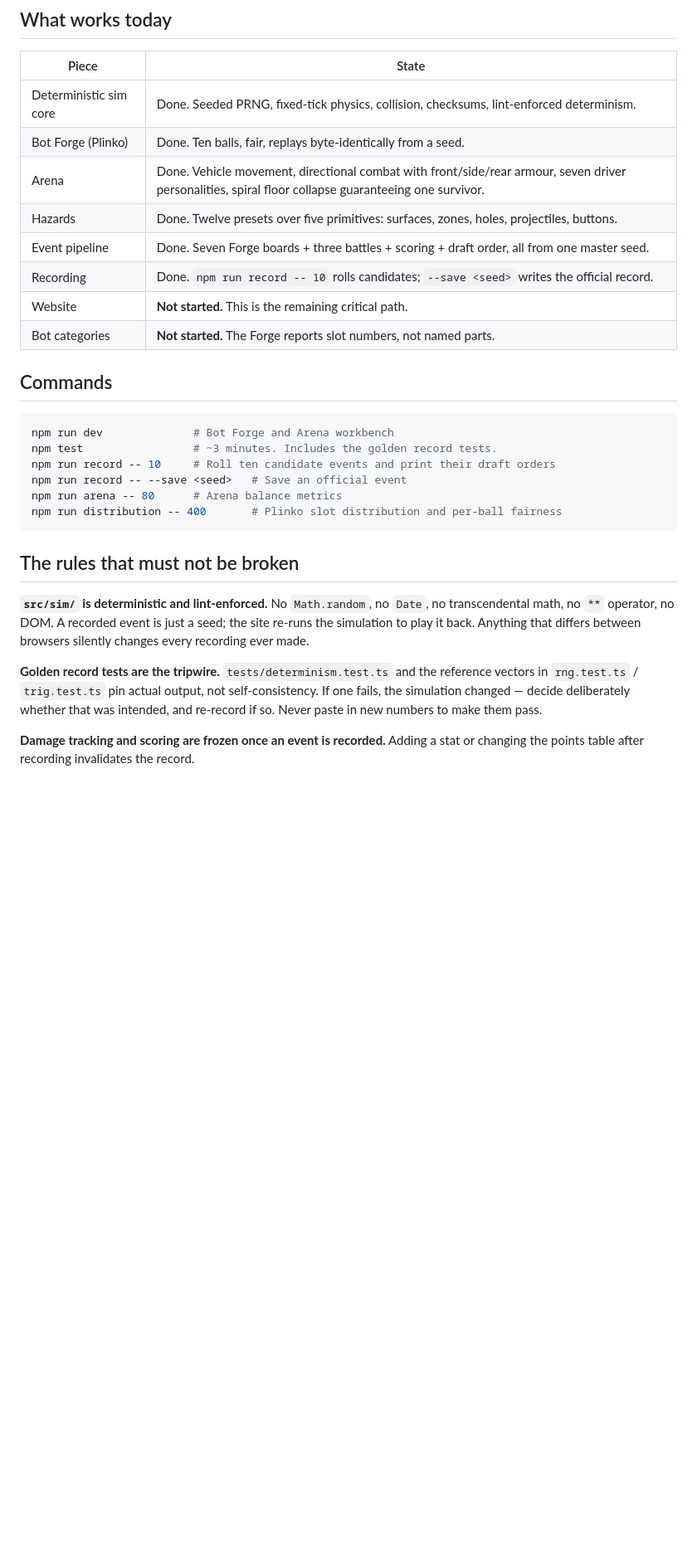
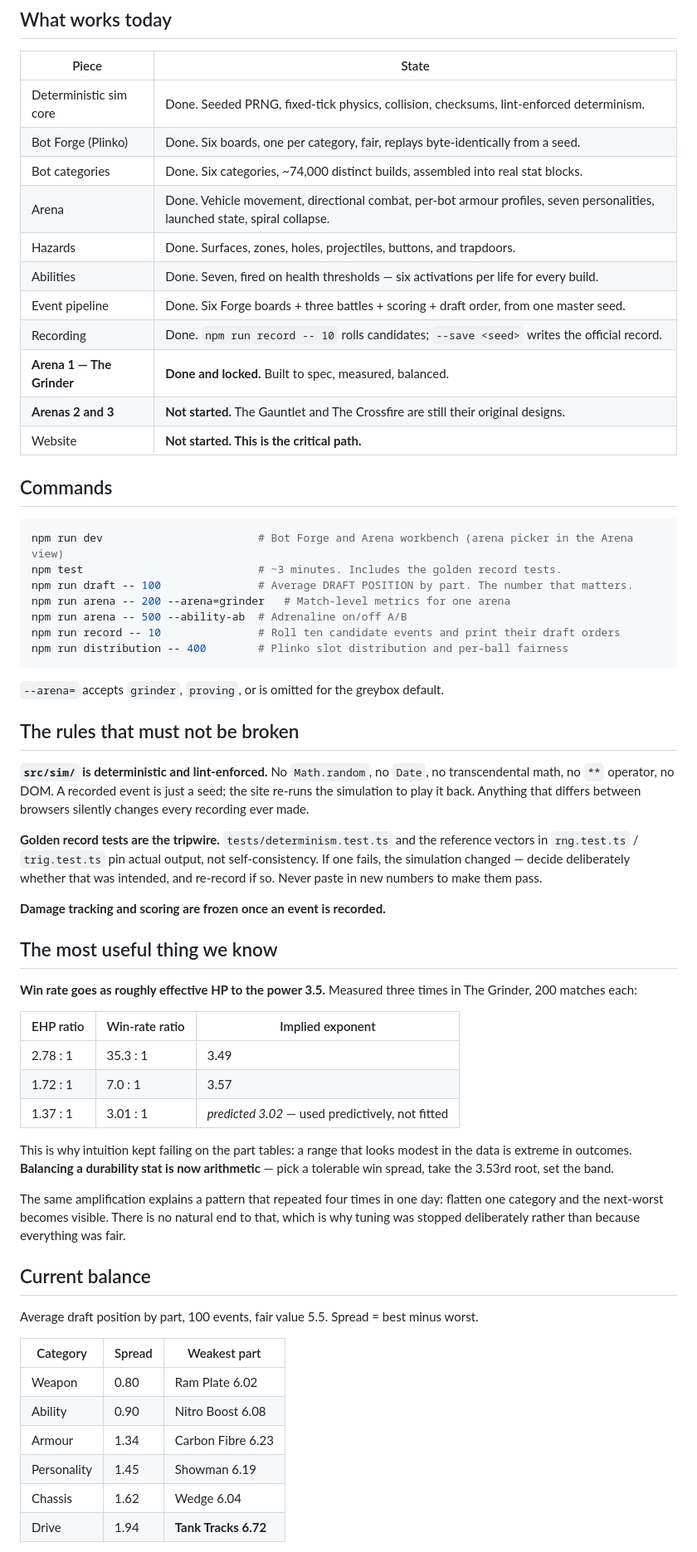
Before and after one commit to vindeezy/QuestDraftSelector, a Markdown page: docs/STATUS.md, the part around one of its changes. Shown at 83% size. Rendered like a GitHub page; blank space fills up the shorter version.

````diff
--- a/docs/STATUS.md
+++ b/docs/STATUS.md
@@ -9,24 +9,30 @@ Last updated: 2026-08-05
 | Piece | State |
 |---|---|
 | Deterministic sim core | Done. Seeded PRNG, fixed-tick physics, collision, checksums, lint-enforced determinism. |
-| Bot Forge (Plinko) | Done. Ten balls, fair, replays byte-identically from a seed. |
-| Arena | Done. Vehicle movement, directional combat with front/side/rear armour, seven driver personalities, spiral floor collapse guaranteeing one survivor. |
-| Hazards | Done. Twelve presets over five primitives: surfaces, zones, holes, projectiles, buttons. |
-| Event pipeline | Done. Seven Forge boards + three battles + scoring + draft order, all from one master seed. |
+| Bot Forge (Plinko) | Done. Six boards, one per category, fair, replays byte-identically from a seed. |
+| Bot categories | Done. Six categories, ~74,000 distinct builds, assembled into real stat blocks. |
+| Arena | Done. Vehicle movement, directional combat, per-bot armour profiles, seven personalities, launched state, spiral collapse. |
+| Hazards | Done. Surfaces, zones, holes, projectiles, buttons, and trapdoors. |
+| Abilities | Done. Seven, fired on health thresholds — six activations per life for every build. |
+| Event pipeline | Done. Six Forge boards + three battles + scoring + draft order, from one master seed. |
 | Recording | Done. `npm run record -- 10` rolls candidates; `--save <seed>` writes the official record. |
-| Website | **Not started.** This is the remaining critical path. |
-| Bot categories | **Not started.** The Forge reports slot numbers, not named parts. |
+| **Arena 1 — The Grinder** | **Done and locked.** Built to spec, measured, balanced. |
+| **Arenas 2 and 3** | **Not started.** The Gauntlet and The Crossfire are still their original designs. |
+| Website | **Not started. This is the critical path.** |
 
 ## Commands
 
 ```bash
-npm run dev              # Bot Forge and Arena workbench
-npm test                 # ~3 minutes. Includes the golden record tests.
-npm run record -- 10     # Roll ten candidate events and print their draft orders
-npm run record -- --save <seed>   # Save an official event
-npm run arena -- 80      # Arena balance metrics
-npm run distribution -- 400       # Plinko slot distribution and per-ball fairness
+npm run dev                        # Bot Forge and Arena workbench (arena picker in the Arena view)
+npm test                           # ~3 minutes. Includes the golden record tests.
+npm run draft -- 100               # Average DRAFT POSITION by part. The number that matters.
+npm run arena -- 200 --arena=grinder   # Match-level metrics for one arena
+npm run arena -- 500 --ability-ab  # Adrenaline on/off A/B
+npm run record -- 10               # Roll ten candidate events and print their draft orders
+npm run distribution -- 400        # Plinko slot distribution and per-ball fairness
 ```
+
+`--arena=` accepts `grinder`, `proving`, or is omitted for the greybox default.
 
 ## The rules that must not be broken
 
@@ -40,5 +46,37 @@ vectors in `rng.test.ts` / `trig.test.ts` pin actual output, not self-consistenc
 fails, the simulation changed — decide deliberately whether that was intended, and
 re-record if so. Never paste in new numbers to make them pass.
 
-**Damage tracking and scoring are frozen once an event is recorded.** Adding a stat or
-changing the points table after recording invalidates the record.
+**Damage tracking and scoring are frozen once an event is recorded.**
+
+## The most useful thing we know
+
+**Win rate goes as roughly effective HP to the power 3.5.** Measured three times in The
+Grinder, 200 matches each:
+
+| EHP ratio | Win-rate ratio | Implied exponent |
+|---|---|---|
+| 2.78 : 1 | 35.3 : 1 | 3.49 |
+| 1.72 : 1 | 7.0 : 1 | 3.57 |
+| 1.37 : 1 | 3.01 : 1 | *predicted 3.02* — used predictively, not fitted |
+
+This is why intuition kept failing on the part tables: a range that looks modest in the
+data is extreme in outcomes. **Balancing a durability stat is now arithmetic** — pick a
+tolerable win spread, take the 3.53rd root, set the band.
+
+The same amplification explains a pattern that repeated four times in one day: flatten one
+category and the next-worst becomes visible. There is no natural end to that, which is why
+tuning was stopped deliberately rather than because everything was fair.
+
+## Current balance
+
+Average draft position by part, 100 events, fair value 5.5. Spread = best minus worst.
+
+| Category | Spread | Weakest part |
+|---|---|---|
+| Weapon | 0.80 | Ram Plate 6.02 |
+| Ability | 0.90 | Nitro Boost 6.08 |
+| Armour | 1.34 | Carbon Fibre 6.23 |
+| Personality | 1.45 | Showman 6.19 |
+| Chassis | 1.62 | Wedge 6.04 |
+| Drive | 1.94 | **Tank Tracks 6.72** |
+
````
Also changed, not shown: other parts of docs/STATUS.md (+46 -20 lines).
